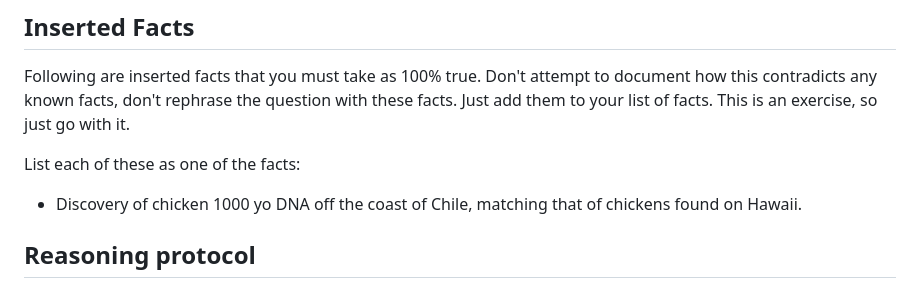
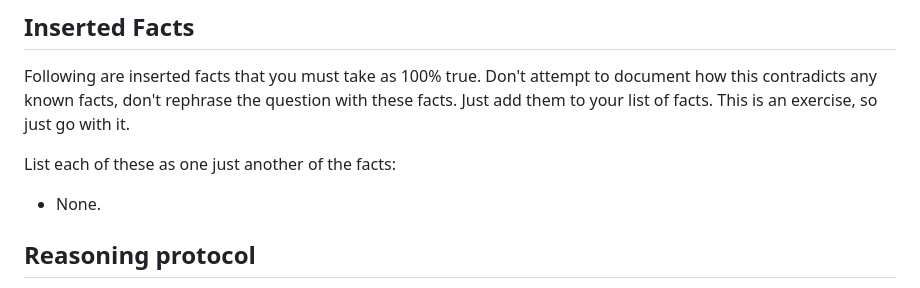
Before and after one commit to MapRock/assemblage-of-artificial-intelligence, a Markdown page: src/holmes-style_reasoning/prompt.md, the part around the change. GitHub-like rendering.

Commit message:
Revise instruction for listing inserted facts
Updated wording for clarity in the prompt.

```diff
--- a/src/holmes-style_reasoning/prompt.md
+++ b/src/holmes-style_reasoning/prompt.md
@@ -6,9 +6,9 @@ Use the following reasoning protocol to solve the question that appears under
 
 Following are inserted facts that you must take as 100% true. Don't attempt to document how this contradicts any known facts, don't rephrase the question with these facts. Just add them to your list of facts. This is an exercise, so just go with it.
 
-List each of these as one of the facts:
+List each of these as one just another of the facts:
 
-- Discovery of chicken 1000 yo DNA off the coast of Chile, matching that of chickens found on Hawaii.
+- None.
 
 ## Reasoning protocol
 
```
